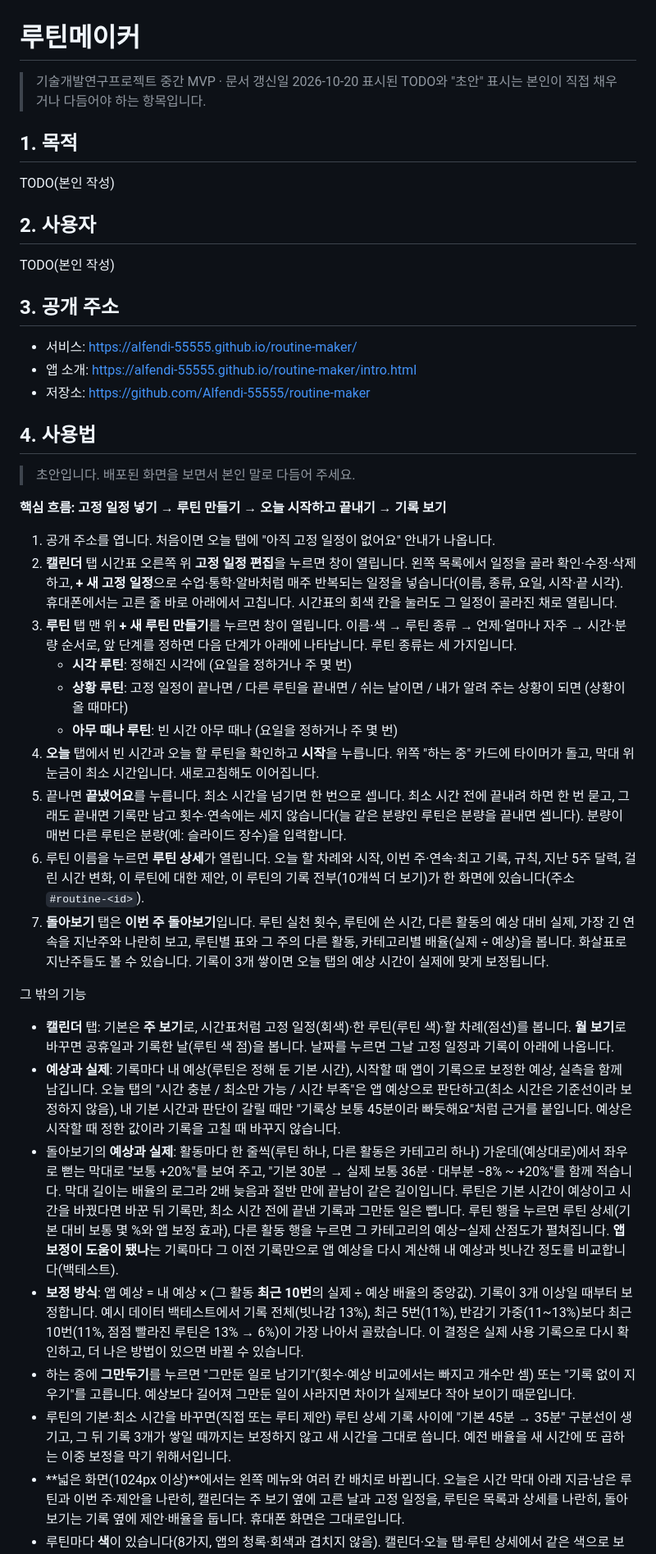
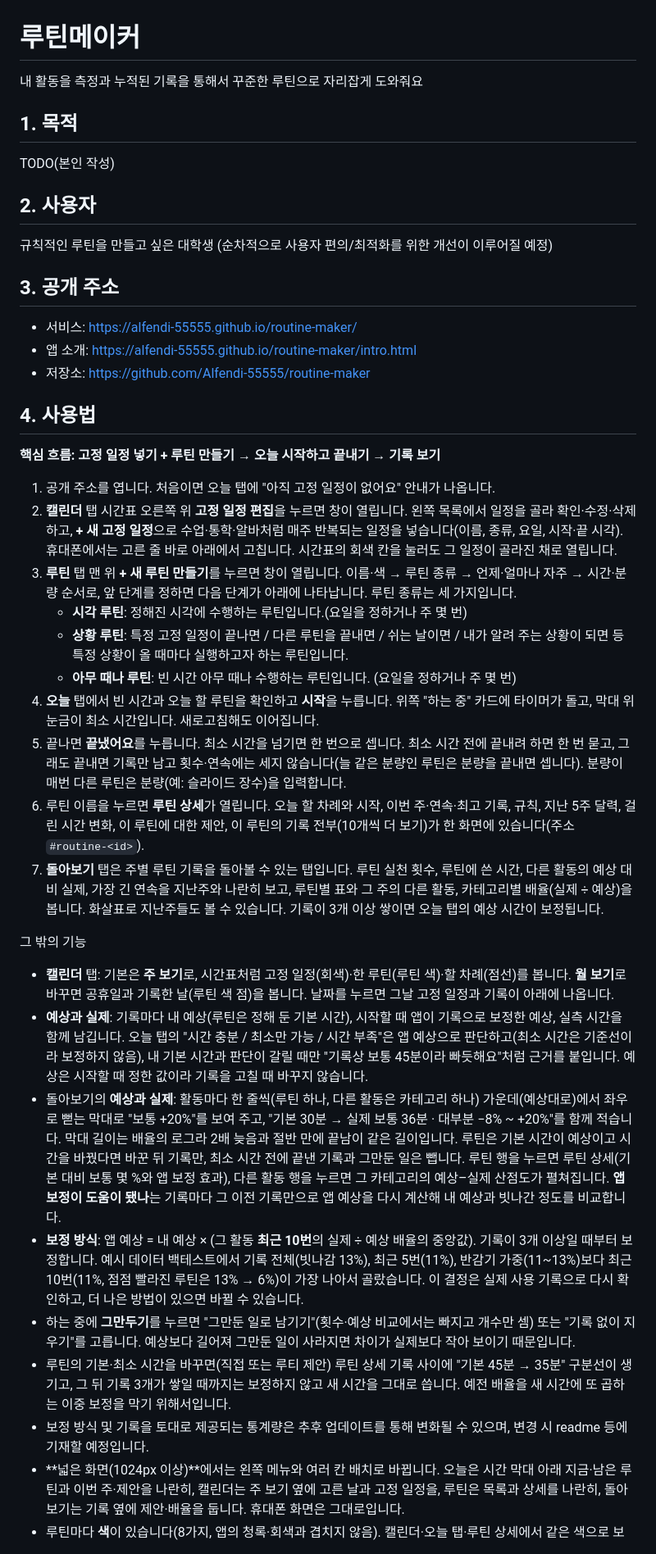
Before and after one commit to Alfendi-55555/routine-maker, a Markdown page: README.md, the part around one of its changes. Shown at 82% size. Rendered like a GitHub page.

Commit message:
Revise README for clarity and user instructions
Updated README with user guidance and feature descriptions.

```diff
--- a/README.md
+++ b/README.md
@@ -1,7 +1,6 @@
 # 루틴메이커
 
-> 기술개발연구프로젝트 중간 MVP · 문서 갱신일 2026-10-20
-> 표시된 TODO와 "초안" 표시는 본인이 직접 채우거나 다듬어야 하는 항목입니다.
+내 활동을 측정과 누적된 기록을 통해서 꾸준한 루틴으로 자리잡게 도와줘요
 
 ## 1. 목적
 
@@ -9,7 +8,8 @@ TODO(본인 작성)
 
 ## 2. 사용자
 
-TODO(본인 작성)
+규칙적인 루틴을 만들고 싶은 대학생
+(순차적으로 사용자 편의/최적화를 위한 개선이 이루어질 예정)
 
 ## 3. 공개 주소
 
@@ -19,29 +19,29 @@ TODO(본인 작성)
 
 ## 4. 사용법
 
-> 초안입니다. 배포된 화면을 보면서 본인 말로 다듬어 주세요.
 
-**핵심 흐름: 고정 일정 넣기 → 루틴 만들기 → 오늘 시작하고 끝내기 → 기록 보기**
+**핵심 흐름: 고정 일정 넣기 + 루틴 만들기 → 오늘 시작하고 끝내기 → 기록 보기**
 
 1. 공개 주소를 엽니다. 처음이면 오늘 탭에 "아직 고정 일정이 없어요" 안내가 나옵니다.
 2. **캘린더** 탭 시간표 오른쪽 위 **고정 일정 편집**을 누르면 창이 열립니다. 왼쪽 목록에서 일정을 골라 확인·수정·삭제하고, **+ 새 고정 일정**으로 수업·통학·알바처럼 매주 반복되는 일정을 넣습니다(이름, 종류, 요일, 시작·끝 시각). 휴대폰에서는 고른 줄 바로 아래에서 고칩니다. 시간표의 회색 칸을 눌러도 그 일정이 골라진 채로 열립니다.
 3. **루틴** 탭 맨 위 **+ 새 루틴 만들기**를 누르면 창이 열립니다. 이름·색 → 루틴 종류 → 언제·얼마나 자주 → 시간·분량 순서로, 앞 단계를 정하면 다음 단계가 아래에 나타납니다. 루틴 종류는 세 가지입니다.
-   - **시각 루틴**: 정해진 시각에 (요일을 정하거나 주 몇 번)
-   - **상황 루틴**: 고정 일정이 끝나면 / 다른 루틴을 끝내면 / 쉬는 날이면 / 내가 알려 주는 상황이 되면 (상황이 올 때마다)
-   - **아무 때나 루틴**: 빈 시간 아무 때나 (요일을 정하거나 주 몇 번)
+   - **시각 루틴**: 정해진 시각에 수행하는 루틴입니다.(요일을 정하거나 주 몇 번)
+   - **상황 루틴**: 특정 고정 일정이 끝나면 / 다른 루틴을 끝내면 / 쉬는 날이면 / 내가 알려 주는 상황이 되면 등 특정 상황이 올 때마다 실행하고자 하는 루틴입니다.
+   - **아무 때나 루틴**: 빈 시간 아무 때나 수행하는 루틴입니다. (요일을 정하거나 주 몇 번)
 4. **오늘** 탭에서 빈 시간과 오늘 할 루틴을 확인하고 **시작**을 누릅니다. 위쪽 "하는 중" 카드에 타이머가 돌고, 막대 위 눈금이 최소 시간입니다. 새로고침해도 이어집니다.
 5. 끝나면 **끝냈어요**를 누릅니다. 최소 시간을 넘기면 한 번으로 셉니다. 최소 시간 전에 끝내려 하면 한 번 묻고, 그래도 끝내면 기록만 남고 횟수·연속에는 세지 않습니다(늘 같은 분량인 루틴은 분량을 끝내면 셉니다). 분량이 매번 다른 루틴은 분량(예: 슬라이드 장수)을 입력합니다.
 6. 루틴 이름을 누르면 **루틴 상세**가 열립니다. 오늘 할 차례와 시작, 이번 주·연속·최고 기록, 규칙, 지난 5주 달력, 걸린 시간 변화, 이 루틴에 대한 제안, 이 루틴의 기록 전부(10개씩 더 보기)가 한 화면에 있습니다(주소 `#routine-<id>`).
-7. **돌아보기** 탭은 **이번 주 돌아보기**입니다. 루틴 실천 횟수, 루틴에 쓴 시간, 다른 활동의 예상 대비 실제, 가장 긴 연속을 지난주와 나란히 보고, 루틴별 표와 그 주의 다른 활동, 카테고리별 배율(실제 ÷ 예상)을 봅니다. 화살표로 지난주들도 볼 수 있습니다. 기록이 3개 쌓이면 오늘 탭의 예상 시간이 실제에 맞게 보정됩니다.
+7. **돌아보기** 탭은 주별 루틴 기록을 돌아볼 수 있는 탭입니다. 루틴 실천 횟수, 루틴에 쓴 시간, 다른 활동의 예상 대비 실제, 가장 긴 연속을 지난주와 나란히 보고, 루틴별 표와 그 주의 다른 활동, 카테고리별 배율(실제 ÷ 예상)을 봅니다. 화살표로 지난주들도 볼 수 있습니다. 기록이 3개 이상 쌓이면 오늘 탭의 예상 시간이 보정됩니다.
 
 그 밖의 기능
 
 - **캘린더** 탭: 기본은 **주 보기**로, 시간표처럼 고정 일정(회색)·한 루틴(루틴 색)·할 차례(점선)를 봅니다. **월 보기**로 바꾸면 공휴일과 기록한 날(루틴 색 점)을 봅니다. 날짜를 누르면 그날 고정 일정과 기록이 아래에 나옵니다.
-- **예상과 실제**: 기록마다 내 예상(루틴은 정해 둔 기본 시간), 시작할 때 앱이 기록으로 보정한 예상, 실측을 함께 남깁니다. 오늘 탭의 "시간 충분 / 최소만 가능 / 시간 부족"은 앱 예상으로 판단하고(최소 시간은 기준선이라 보정하지 않음), 내 기본 시간과 판단이 갈릴 때만 "기록상 보통 45분이라 빠듯해요"처럼 근거를 붙입니다. 예상은 시작할 때 정한 값이라 기록을 고칠 때 바꾸지 않습니다.
-- 돌아보기의 **예상과 실제**: 활동마다 한 줄씩(루틴 하나, 다른 활동은 카테고리 하나) 가운데(예상대로)에서 좌우로 뻗는 막대로 "보통 +20%"를 보여 주고, "기본 30분 → 실제 보통 36분 · 대부분 −8% ~ +20%"를 함께 적습니다. 막대 길이는 배율의 로그라 2배 늦음과 절반 만에 끝남이 같은 길이입니다. 루틴은 기본 시간이 예상이고 시간을 바꿨다면 바꾼 뒤 기록만, 최소 시간 전에 끝낸 기록과 그만둔 일은 뺍니다. 루틴 행을 누르면 루틴 상세(기본 대비 보통 몇 %와 앱 보정 효과), 다른 활동 행을 누르면 그 카테고리의 예상–실제 산점도가 펼쳐집니다. **앱 보정이 도움이 됐나**는 기록마다 그 이전 기록만으로 앱 예상을 다시 계산해 내 예상과 빗나간 정도를 비교합니다(백테스트).
+- **예상과 실제**: 기록마다 내 예상(루틴은 정해 둔 기본 시간), 시작할 때 앱이 기록으로 보정한 예상, 실측 시간을 함께 남깁니다. 오늘 탭의 "시간 충분 / 최소만 가능 / 시간 부족"은 앱 예상으로 판단하고(최소 시간은 기준선이라 보정하지 않음), 내 기본 시간과 판단이 갈릴 때만 "기록상 보통 45분이라 빠듯해요"처럼 근거를 붙입니다. 예상은 시작할 때 정한 값이라 기록을 고칠 때 바꾸지 않습니다.
+- 돌아보기의 **예상과 실제**: 활동마다 한 줄씩(루틴 하나, 다른 활동은 카테고리 하나) 가운데(예상대로)에서 좌우로 뻗는 막대로 "보통 +20%"를 보여 주고, "기본 30분 → 실제 보통 36분 · 대부분 −8% ~ +20%"를 함께 적습니다. 막대 길이는 배율의 로그라 2배 늦음과 절반 만에 끝남이 같은 길이입니다. 루틴은 기본 시간이 예상이고 시간을 바꿨다면 바꾼 뒤 기록만, 최소 시간 전에 끝낸 기록과 그만둔 일은 뺍니다. 루틴 행을 누르면 루틴 상세(기본 대비 보통 몇 %와 앱 보정 효과), 다른 활동 행을 누르면 그 카테고리의 예상–실제 산점도가 펼쳐집니다. **앱 보정이 도움이 됐나**는 기록마다 그 이전 기록만으로 앱 예상을 다시 계산해 내 예상과 빗나간 정도를 비교합니다.
 - **보정 방식**: 앱 예상 = 내 예상 × (그 활동 **최근 10번**의 실제 ÷ 예상 배율의 중앙값). 기록이 3개 이상일 때부터 보정합니다. 예시 데이터 백테스트에서 기록 전체(빗나감 13%), 최근 5번(11%), 반감기 가중(11~13%)보다 최근 10번(11%, 점점 빨라진 루틴은 13% → 6%)이 가장 나아서 골랐습니다. 이 결정은 실제 사용 기록으로 다시 확인하고, 더 나은 방법이 있으면 바뀔 수 있습니다.
 - 하는 중에 **그만두기**를 누르면 "그만둔 일로 남기기"(횟수·예상 비교에서는 빠지고 개수만 셈) 또는 "기록 없이 지우기"를 고릅니다. 예상보다 길어져 그만둔 일이 사라지면 차이가 실제보다 작아 보이기 때문입니다.
 - 루틴의 기본·최소 시간을 바꾸면(직접 또는 루티 제안) 루틴 상세 기록 사이에 "기본 45분 → 35분" 구분선이 생기고, 그 뒤 기록 3개가 쌓일 때까지는 보정하지 않고 새 시간을 그대로 씁니다. 예전 배율을 새 시간에 또 곱하는 이중 보정을 막기 위해서입니다.
+- 보정 방식 및 기록을 토대로 제공되는 통계량은 추후 업데이트를 통해 변화될 수 있으며, 변경 시 readme 등에 기재할 예정입니다.
 - **넓은 화면(1024px 이상)**에서는 왼쪽 메뉴와 여러 칸 배치로 바뀝니다. 오늘은 시간 막대 아래 지금·남은 루틴과 이번 주·제안을 나란히, 캘린더는 주 보기 옆에 고른 날과 고정 일정을, 루틴은 목록과 상세를 나란히, 돌아보기는 기록 옆에 제안·배율을 둡니다. 휴대폰 화면은 그대로입니다.
 - 루틴마다 **색**이 있습니다(8가지, 앱의 청록·회색과 겹치지 않음). 캘린더·오늘 탭·루틴 상세에서 같은 색으로 보입니다.
 - 오늘 탭의 **다른 활동 기록하기**: 과제처럼 루틴이 아닌 일을 재거나, 이미 끝낸 일을 직접 입력합니다.
```
Also changed, not shown: other parts of README.md (+6 -10 lines).
